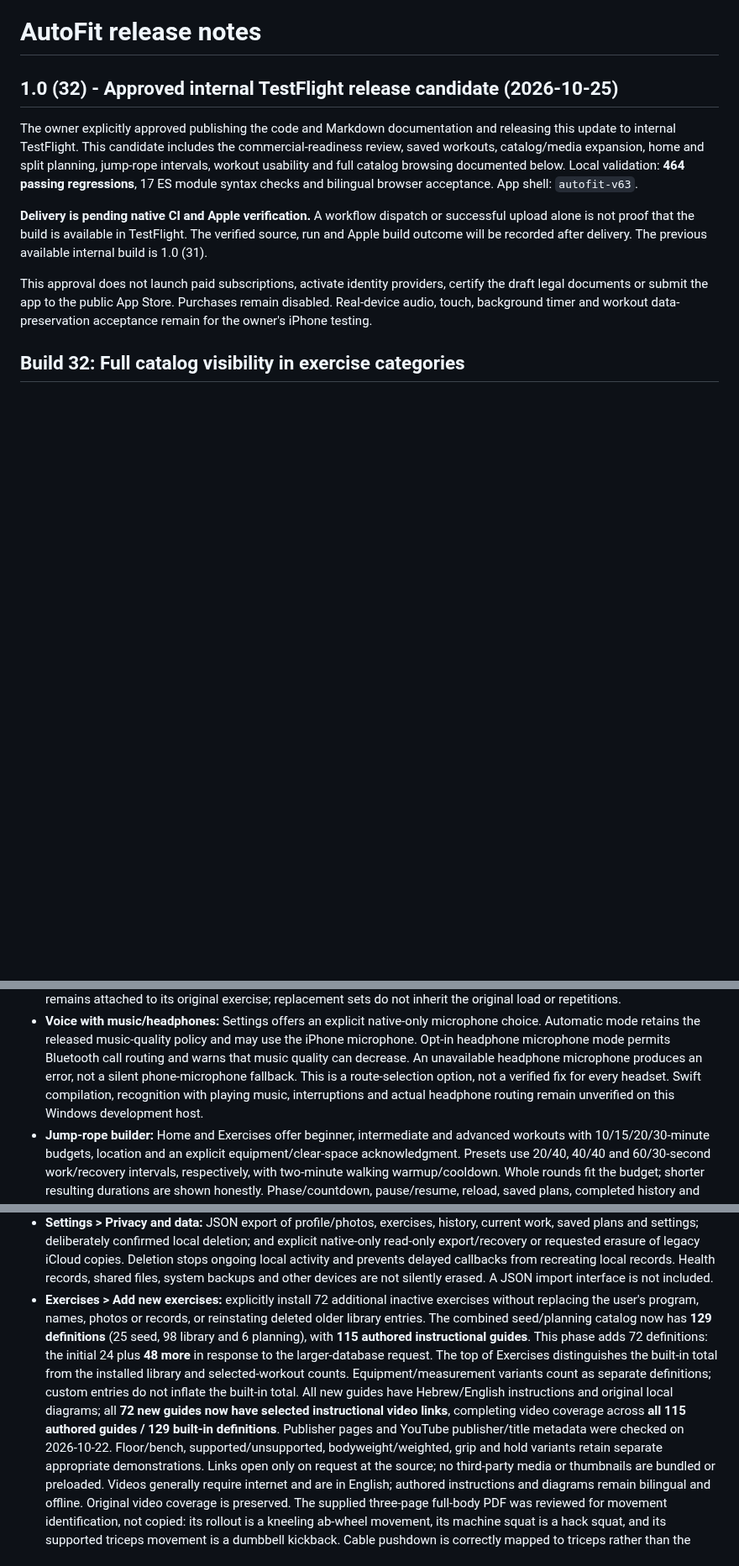
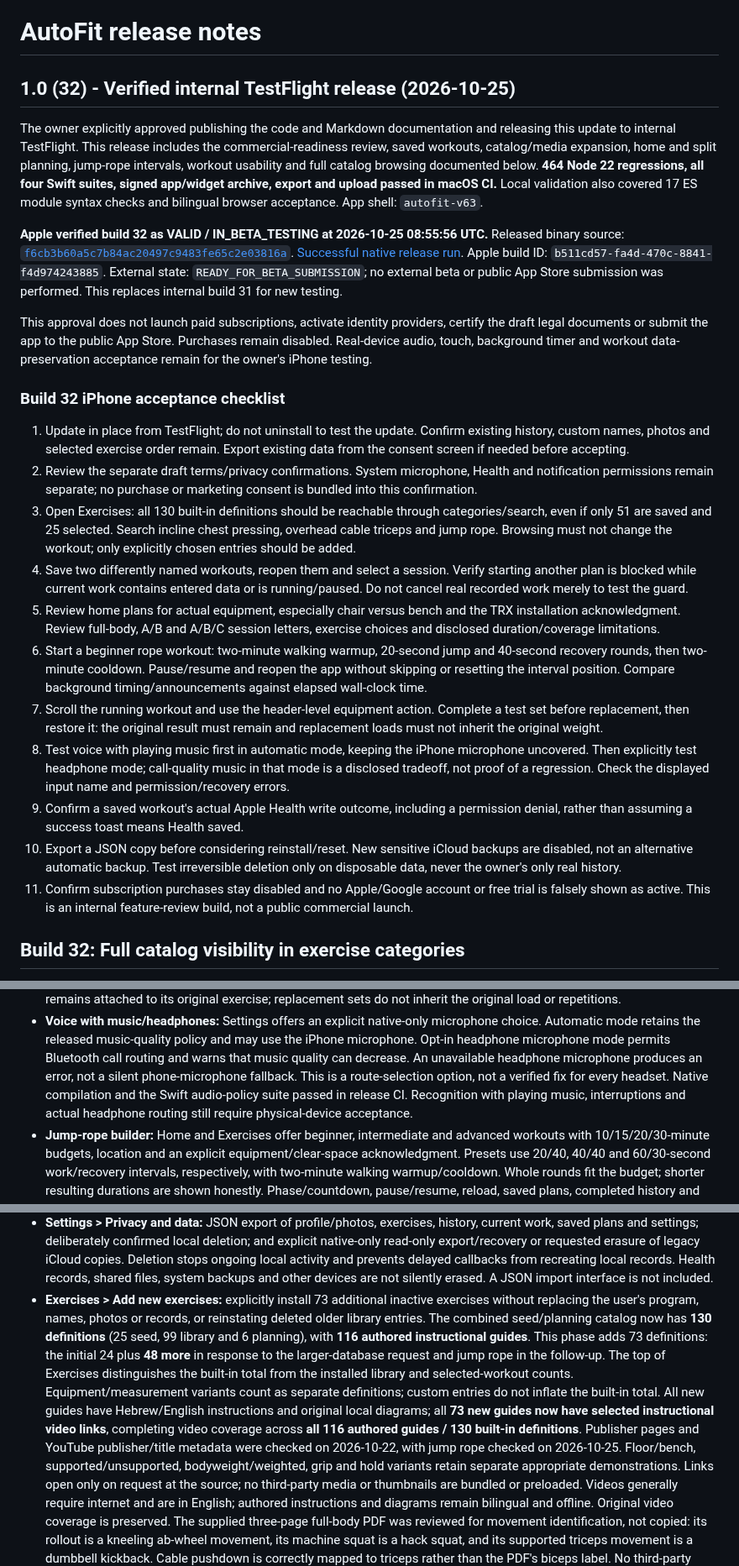
Before and after one commit to Sasidaniel/AutoFit-ios, a Markdown page: RELEASE-NOTES.md, 3 parts joined by grey strips. Shown at 84% size. GitHub-like rendering; blank space fills up the shorter version.

Commit message:
Record verified internal TestFlight build 32 and iPhone review checklist [skip ci]
Record source f6cb3b6, successful run 40178292936 and Apple VALID / IN_BETA_TESTING result; update catalog totals and distinguish shipped features from commercial prerequisites.

Co-authored-by: Copilot App <223556219+Copilot@users.noreply.github.com>

```diff
--- a/RELEASE-NOTES.md
+++ b/RELEASE-NOTES.md
@@ -1,23 +1,66 @@
 # AutoFit release notes
 
-## 1.0 (32) - Approved internal TestFlight release candidate (2026-10-25)
+## 1.0 (32) - Verified internal TestFlight release (2026-10-25)
 
 The owner explicitly approved publishing the code and Markdown documentation and
-releasing this update to internal TestFlight. This candidate includes the
+releasing this update to internal TestFlight. This release includes the
 commercial-readiness review, saved workouts, catalog/media expansion, home and
 split planning, jump-rope intervals, workout usability and full catalog browsing
-documented below. Local validation: **464 passing regressions**, 17 ES module
-syntax checks and bilingual browser acceptance. App shell: `autofit-v63`.
+documented below. **464 Node 22 regressions, all four Swift suites, signed
+app/widget archive, export and upload passed in macOS CI.** Local validation also
+covered 17 ES module syntax checks and bilingual browser acceptance.
+App shell: `autofit-v63`.
 
-**Delivery is pending native CI and Apple verification.** A workflow dispatch or
-successful upload alone is not proof that the build is available in TestFlight.
-The verified source, run and Apple build outcome will be recorded after delivery.
-The previous available internal build is 1.0 (31).
+**Apple verified build 32 as VALID / IN_BETA_TESTING at 2026-10-25 08:55:56 UTC.**
+Released binary source:
+[`f6cb3b60a5c7b84ac20497c9483fe65c2e03816a`](https://github.com/Sasidaniel/AutoFit-ios/commit/f6cb3b60a5c7b84ac20497c9483fe65c2e03816a).
+[Successful native release run](https://github.com/Sasidaniel/AutoFit-ios/actions/runs/40178292936).
+Apple build ID: `b511cd57-fa4d-470c-8841-f4d974243885`.
+External state: `READY_FOR_BETA_SUBMISSION`; no external beta or public App Store
+submission was performed. This replaces internal build 31 for new testing.
 
 This approval does not launch paid subscriptions, activate identity providers,
 certify the draft legal documents or submit the app to the public App Store.
 Purchases remain disabled. Real-device audio, touch, background timer and workout
 data-preservation acceptance remain for the owner's iPhone testing.
+
+### Build 32 iPhone acceptance checklist
+
+1. Update in place from TestFlight; do not uninstall to test the update. Confirm
+   existing history, custom names, photos and selected exercise order remain.
+   Export existing data from the consent screen if needed before accepting.
+2. Review the separate draft terms/privacy confirmations. System microphone,
+   Health and notification permissions remain separate; no purchase or marketing
+   consent is bundled into this confirmation.
+3. Open Exercises: all 130 built-in definitions should be reachable through
+   categories/search, even if only 51 are saved and 25 selected. Search incline
+   chest pressing, overhead cable triceps and jump rope. Browsing must not change
+   the workout; only explicitly chosen entries should be added.
+4. Save two differently named workouts, reopen them and select a session. Verify
+   starting another plan is blocked while current work contains entered data or
+   is running/paused. Do not cancel real recorded work merely to test the guard.
+5. Review home plans for actual equipment, especially chair versus bench and
+   the TRX installation acknowledgment. Review full-body, A/B and A/B/C session
+   letters, exercise choices and disclosed duration/coverage limitations.
+6. Start a beginner rope workout: two-minute walking warmup, 20-second jump and
+   40-second recovery rounds, then two-minute cooldown. Pause/resume and reopen
+   the app without skipping or resetting the interval position. Compare
+   background timing/announcements against elapsed wall-clock time.
+7. Scroll the running workout and use the header-level equipment action.
+   Complete a test set before replacement, then restore it: the original result
+   must remain and replacement loads must not inherit the original weight.
+8. Test voice with playing music first in automatic mode, keeping the iPhone
+   microphone uncovered. Then explicitly test headphone mode; call-quality
+   music in that mode is a disclosed tradeoff, not proof of a regression.
+   Check the displayed input name and permission/recovery errors.
+9. Confirm a saved workout's actual Apple Health write outcome, including a
+   permission denial, rather than assuming a success toast means Health saved.
+10. Export a JSON copy before considering reinstall/reset. New sensitive iCloud
+    backups are disabled, not an alternative automatic backup. Test irreversible
+    deletion only on disposable data, never the owner's only real history.
+11. Confirm subscription purchases stay disabled and no Apple/Google account or
+    free trial is falsely shown as active. This is an internal feature-review
+    build, not a public commercial launch.
 
 ## Build 32: Full catalog visibility in exercise categories
 
@@ -67,8 +110,9 @@ are preserved.
   Bluetooth call routing and warns that music quality can decrease. An unavailable
   headphone microphone produces an error, not a silent phone-microphone fallback.
   This is a route-selection option, not a verified fix for every headset.
-  Swift compilation, recognition with playing music, interruptions and actual
-  headphone routing remain unverified on this Windows development host.
+  Native compilation and the Swift audio-policy suite passed in release CI.
+  Recognition with playing music, interruptions and actual headphone routing
+  still require physical-device acceptance.
 - **Jump-rope builder:** Home and Exercises offer beginner, intermediate and
   advanced workouts with 10/15/20/30-minute budgets, location and an explicit
   equipment/clear-space acknowledgment. Presets use 20/40, 40/40 and 60/30-second
@@ -139,20 +183,22 @@ outside this release approval.
   prevents delayed callbacks from recreating local records. Health records,
   shared files, system backups and other devices are not silently erased.
   A JSON import interface is not included.
-- **Exercises > Add new exercises:** explicitly install 72 additional inactive
+- **Exercises > Add new exercises:** explicitly install 73 additional inactive
   exercises without replacing the user's program, names, photos or records,
   or reinstating deleted older library entries. The combined seed/planning
-  catalog now has **129 definitions** (25 seed, 98 library and 6 planning),
-  with **115 authored instructional guides**. This phase adds 72 definitions:
-  the initial 24 plus **48 more** in response to the larger-database request.
+  catalog now has **130 definitions** (25 seed, 99 library and 6 planning),
+  with **116 authored instructional guides**. This phase adds 73 definitions:
+  the initial 24 plus **48 more** in response to the larger-database request
+  and jump rope in the follow-up.
   The top of Exercises distinguishes the built-in total from the installed
   library and selected-workout counts. Equipment/measurement variants count as
   separate definitions; custom entries do not inflate the built-in total.
   All new guides have Hebrew/English instructions and original local diagrams;
-  all **72 new guides now have selected instructional video links**, completing
-  video coverage across **all 115 authored guides / 129 built-in definitions**.
+  all **73 new guides now have selected instructional video links**, completing
+  video coverage across **all 116 authored guides / 130 built-in definitions**.
   Publisher pages and YouTube publisher/title metadata were checked on
-  2026-10-22. Floor/bench, supported/unsupported, bodyweight/weighted, grip and
+  2026-10-22, with jump rope checked on 2026-10-25. Floor/bench,
+  supported/unsupported, bodyweight/weighted, grip and
   hold variants retain separate appropriate demonstrations. Links open only
   on request at the source; no third-party media or thumbnails are bundled or
   preloaded. Videos generally require internet and are in English; authored
```
Also changed, not shown: other parts of RELEASE-NOTES.md (+14 -10 lines).
